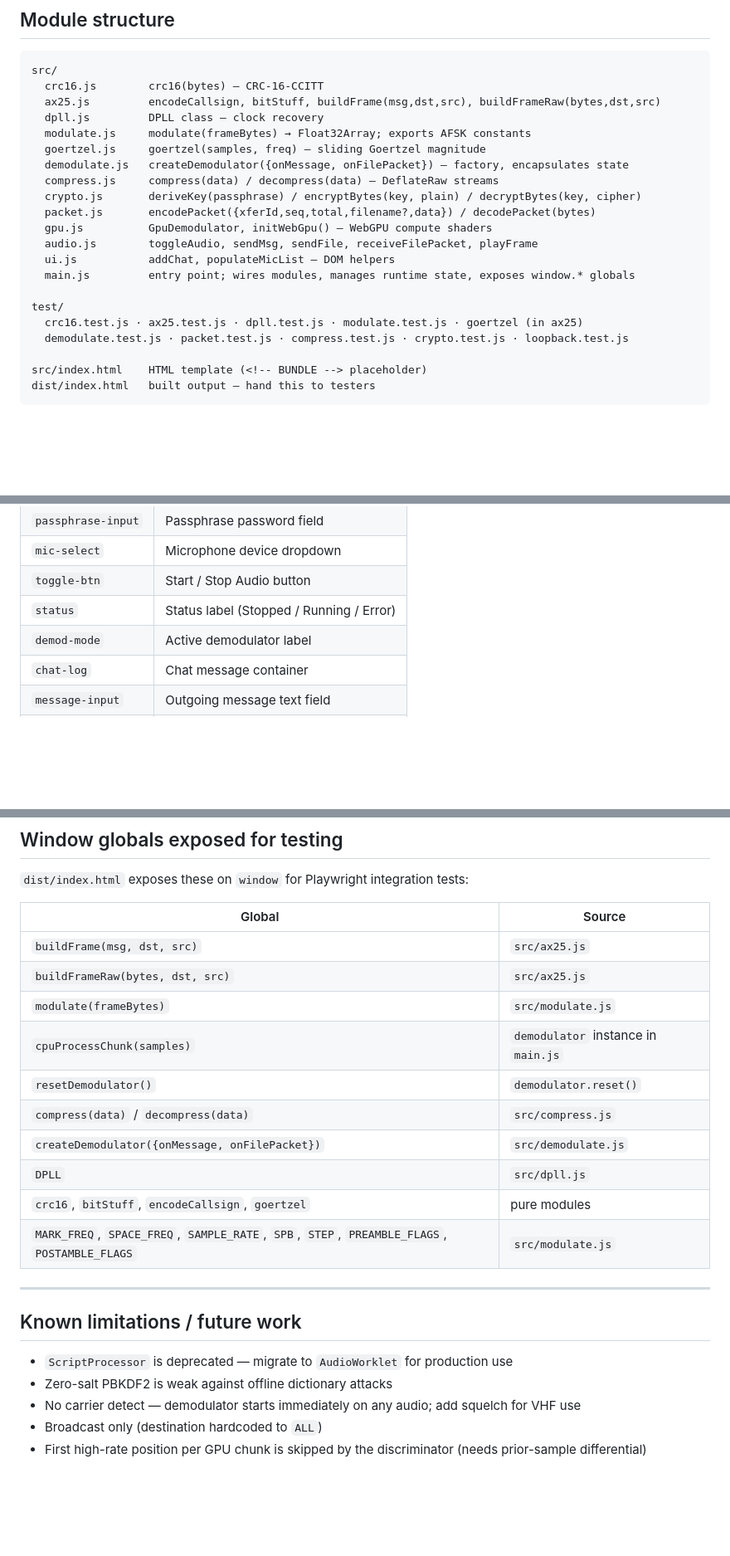
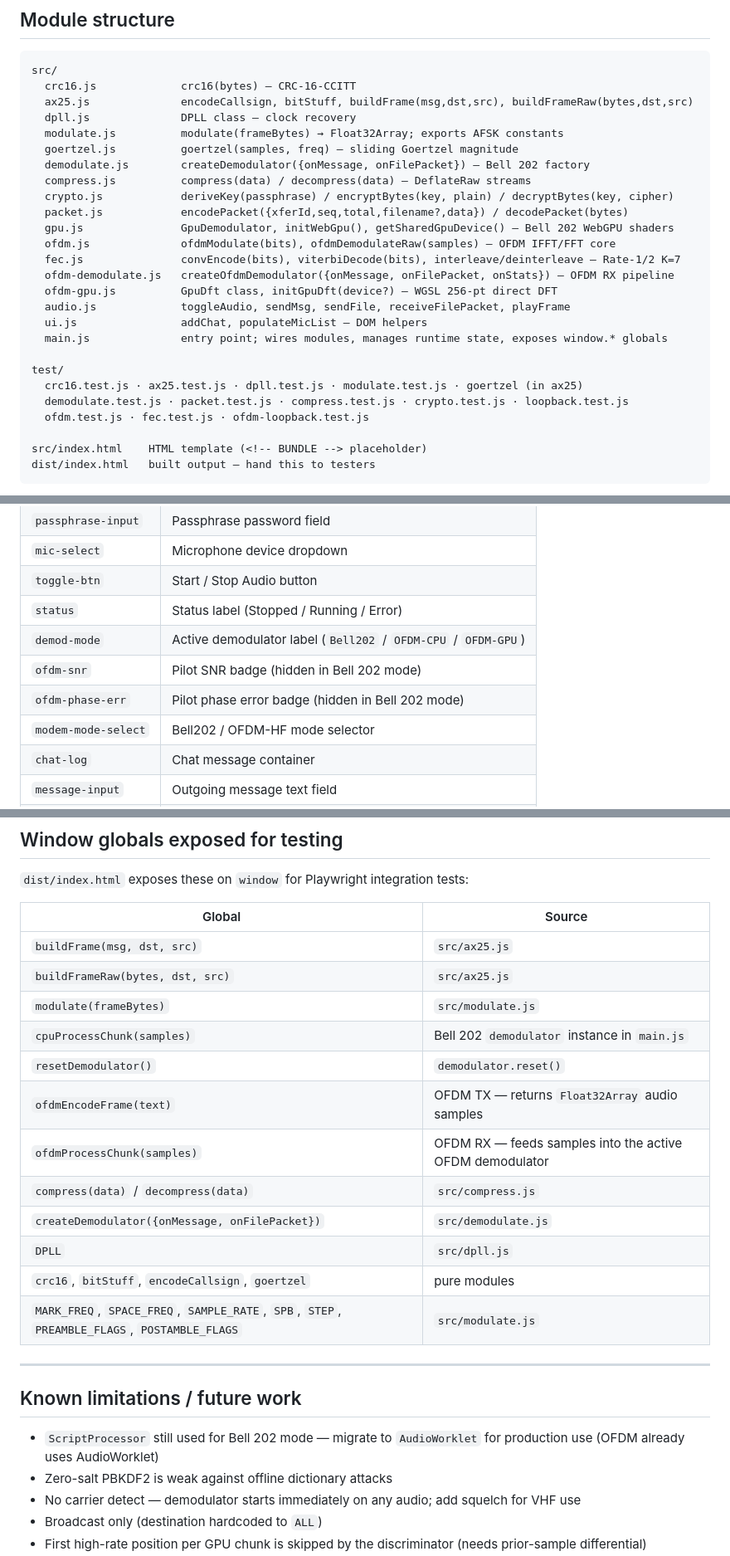
Before and after one commit to joystick/soundmodem, a Markdown page: CLAUDE.md, 3 parts joined by grey strips. Shown at 83% size. Rendered like a GitHub page; blank space fills up the shorter version.

Commit message:
Update CLAUDE.md: add OFDM modules, new globals, testids, correct test count
Co-Authored-By: Claude Sonnet 4.6 <noreply@anthropic.com>

````diff
--- a/CLAUDE.md
+++ b/CLAUDE.md
@@ -73,23 +73,28 @@ npm run test:watch → vitest
 
 ```
 src/
-  crc16.js        crc16(bytes) — CRC-16-CCITT
-  ax25.js         encodeCallsign, bitStuff, buildFrame(msg,dst,src), buildFrameRaw(bytes,dst,src)
-  dpll.js         DPLL class — clock recovery
-  modulate.js     modulate(frameBytes) → Float32Array; exports AFSK constants
-  goertzel.js     goertzel(samples, freq) — sliding Goertzel magnitude
-  demodulate.js   createDemodulator({onMessage, onFilePacket}) — factory, encapsulates state
-  compress.js     compress(data) / decompress(data) — DeflateRaw streams
-  crypto.js       deriveKey(passphrase) / encryptBytes(key, plain) / decryptBytes(key, cipher)
-  packet.js       encodePacket({xferId,seq,total,filename?,data}) / decodePacket(bytes)
-  gpu.js          GpuDemodulator, initWebGpu() — WebGPU compute shaders
-  audio.js        toggleAudio, sendMsg, sendFile, receiveFilePacket, playFrame
-  ui.js           addChat, populateMicList — DOM helpers
-  main.js         entry point; wires modules, manages runtime state, exposes window.* globals
+  crc16.js             crc16(bytes) — CRC-16-CCITT
+  ax25.js              encodeCallsign, bitStuff, buildFrame(msg,dst,src), buildFrameRaw(bytes,dst,src)
+  dpll.js              DPLL class — clock recovery
+  modulate.js          modulate(frameBytes) → Float32Array; exports AFSK constants
+  goertzel.js          goertzel(samples, freq) — sliding Goertzel magnitude
+  demodulate.js        createDemodulator({onMessage, onFilePacket}) — Bell 202 factory
+  compress.js          compress(data) / decompress(data) — DeflateRaw streams
+  crypto.js            deriveKey(passphrase) / encryptBytes(key, plain) / decryptBytes(key, cipher)
+  packet.js            encodePacket({xferId,seq,total,filename?,data}) / decodePacket(bytes)
+  gpu.js               GpuDemodulator, initWebGpu(), getSharedGpuDevice() — Bell 202 WebGPU shaders
+  ofdm.js              ofdmModulate(bits), ofdmDemodulateRaw(samples) — OFDM IFFT/FFT core
+  fec.js               convEncode(bits), viterbiDecode(bits), interleave/deinterleave — Rate-1/2 K=7
+  ofdm-demodulate.js   createOfdmDemodulator({onMessage, onFilePacket, onStats}) — OFDM RX pipeline
+  ofdm-gpu.js          GpuDft class, initGpuDft(device?) — WGSL 256-pt direct DFT
+  audio.js             toggleAudio, sendMsg, sendFile, receiveFilePacket, playFrame
+  ui.js                addChat, populateMicList — DOM helpers
+  main.js              entry point; wires modules, manages runtime state, exposes window.* globals
 
 test/
   crc16.test.js · ax25.test.js · dpll.test.js · modulate.test.js · goertzel (in ax25)
   demodulate.test.js · packet.test.js · compress.test.js · crypto.test.js · loopback.test.js
+  ofdm.test.js · fec.test.js · ofdm-loopback.test.js
 
 src/index.html    HTML template (<!-- BUNDLE --> placeholder)
 dist/index.html   built output — hand this to testers
@@ -466,7 +472,10 @@ On page load `populateMicList()` does a temporary `getUserMedia` grant to read d
 | `mic-select` | Microphone device dropdown |
 | `toggle-btn` | Start / Stop Audio button |
 | `status` | Status label (Stopped / Running / Error) |
-| `demod-mode` | Active demodulator label |
+| `demod-mode` | Active demodulator label (`Bell202` / `OFDM-CPU` / `OFDM-GPU`) |
+| `ofdm-snr` | Pilot SNR badge (hidden in Bell 202 mode) |
+| `ofdm-phase-err` | Pilot phase error badge (hidden in Bell 202 mode) |
+| `modem-mode-select` | Bell202 / OFDM-HF mode selector |
 | `chat-log` | Chat message container |
 | `message-input` | Outgoing message text field |
 | `send-btn` | Send button |
@@ -487,8 +496,10 @@ On page load `populateMicList()` does a temporary `getUserMedia` grant to read d
 | `buildFrame(msg, dst, src)` | `src/ax25.js` |
 | `buildFrameRaw(bytes, dst, src)` | `src/ax25.js` |
 | `modulate(frameBytes)` | `src/modulate.js` |
-| `cpuProcessChunk(samples)` | `demodulator` instance in `main.js` |
+| `cpuProcessChunk(samples)` | Bell 202 `demodulator` instance in `main.js` |
 | `resetDemodulator()` | `demodulator.reset()` |
+| `ofdmEncodeFrame(text)` | OFDM TX — returns `Float32Array` audio samples |
+| `ofdmProcessChunk(samples)` | OFDM RX — feeds samples into the active OFDM demodulator |
 | `compress(data)` / `decompress(data)` | `src/compress.js` |
 | `createDemodulator({onMessage, onFilePacket})` | `src/demodulate.js` |
 | `DPLL` | `src/dpll.js` |
@@ -499,7 +510,7 @@ On page load `populateMicList()` does a temporary `getUserMedia` grant to read d
 
 ## Known limitations / future work
 
-- `ScriptProcessor` is deprecated — migrate to `AudioWorklet` for production use
+- `ScriptProcessor` still used for Bell 202 mode — migrate to `AudioWorklet` for production use (OFDM already uses AudioWorklet)
 - Zero-salt PBKDF2 is weak against offline dictionary attacks
 - No carrier detect — demodulator starts immediately on any audio; add squelch for VHF use
 - Broadcast only (destination hardcoded to `ALL`)
````
Also changed, not shown: other parts of CLAUDE.md (+3 -2 lines).
